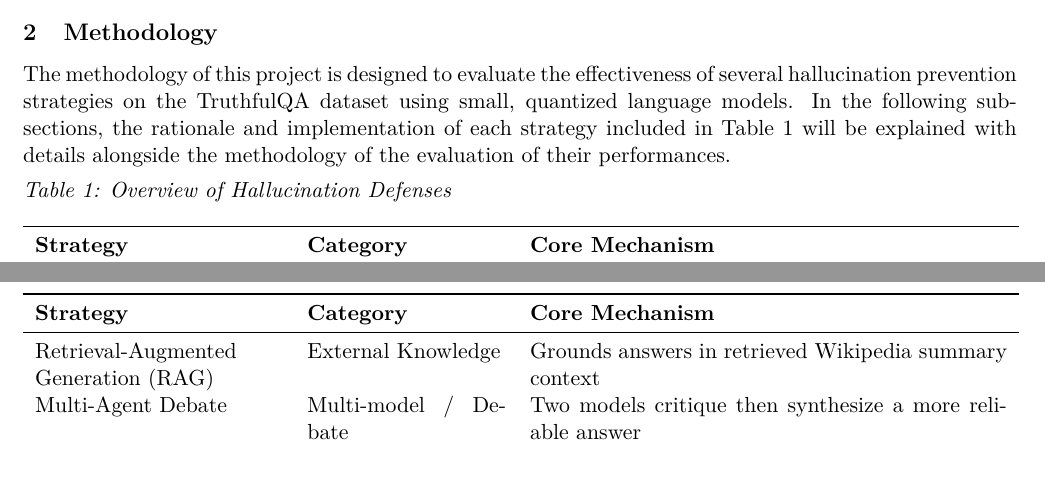
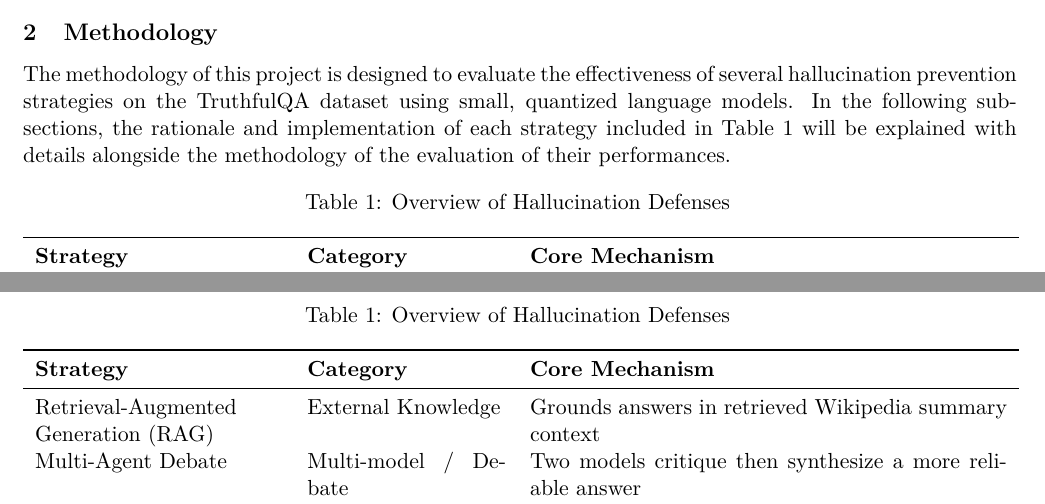
Before and after one commit to hck717/COMP3523, a LaTeX document (Report/comp3523_report.tex): two parts of pages 2 and 3 of 8, joined at a grey line, cut so that both start at the same text, the shorter picture padded with empty space. Compiled offline with pdfLaTeX.

Commit message:
minor fixes

```diff
--- a/Report/comp3523_report.tex
+++ b/Report/comp3523_report.tex
@@ -161,9 +161,8 @@ following sub-sections, the rationale and implementation of each
 strategy included in Table 1 will be explained with details alongside
 the methodology of the evaluation of their performances.
 
-\emph{Table 1: Overview of Hallucination Defenses}
-
 \begin{longtable}{p{0.25\textwidth} p{0.2\textwidth} p{0.48\textwidth}}
+\caption{Overview of Hallucination Defenses}\label{tab:overview} \\
 \toprule
 \textbf{Strategy} & \textbf{Category} & \textbf{Core Mechanism} \\
 \midrule
```
Also changed, not shown: Report/comp3523_report.pdf, 3 other files.
